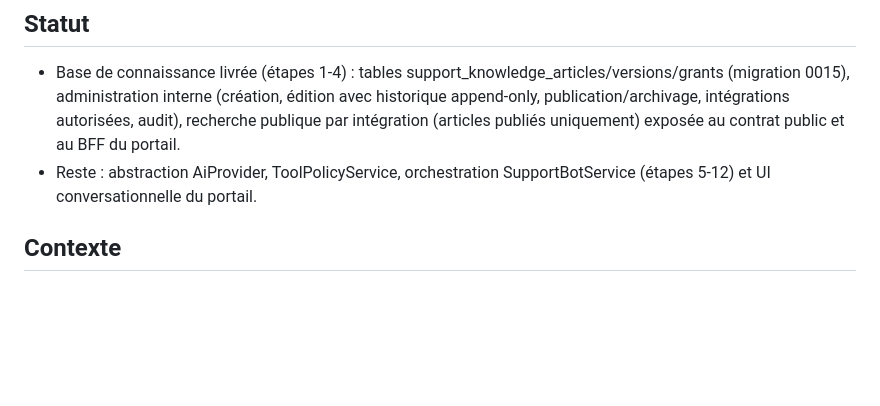
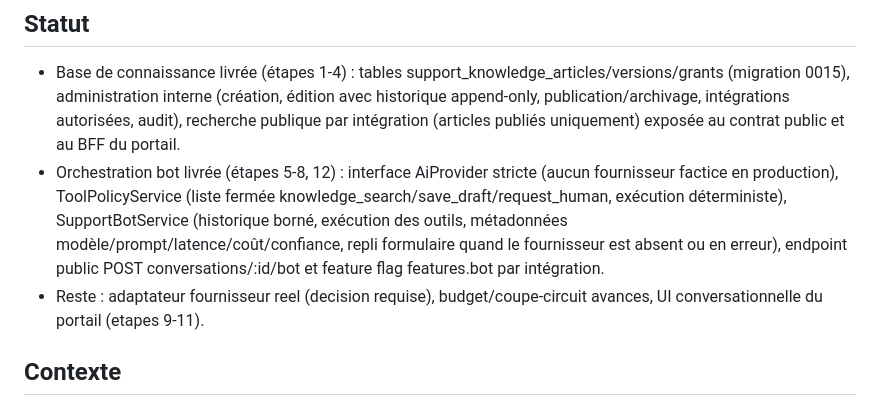
Before and after one commit to enockmigjr/Test-Backend-Telecom, a Markdown page: plans/260730-1350-trouble-ticket-public-multicanal/phase-08-bot-knowledge.md, the part around the change. GitHub-like rendering; blank space fills up the shorter version.

Commit message:
docs(plan): record phase 08 bot orchestration delivery

```diff
--- a/plans/260730-1350-trouble-ticket-public-multicanal/phase-08-bot-knowledge.md
+++ b/plans/260730-1350-trouble-ticket-public-multicanal/phase-08-bot-knowledge.md
@@ -2,7 +2,8 @@
 ## Statut
 
 - Base de connaissance livrée (étapes 1-4) : tables support_knowledge_articles/versions/grants (migration 0015), administration interne (création, édition avec historique append-only, publication/archivage, intégrations autorisées, audit), recherche publique par intégration (articles publiés uniquement) exposée au contrat public et au BFF du portail.
-- Reste : abstraction AiProvider, ToolPolicyService, orchestration SupportBotService (étapes 5-12) et UI conversationnelle du portail.
+- Orchestration bot livrée (étapes 5-8, 12) : interface AiProvider stricte (aucun fournisseur factice en production), ToolPolicyService (liste fermée knowledge_search/save_draft/request_human, exécution déterministe), SupportBotService (historique borné, exécution des outils, métadonnées modèle/prompt/latence/coût/confiance, repli formulaire quand le fournisseur est absent ou en erreur), endpoint public POST conversations/:id/bot et feature flag features.bot par intégration.
+- Reste : adaptateur fournisseur reel (decision requise), budget/coupe-circuit avances, UI conversationnelle du portail (etapes 9-11).
 
 ## Contexte
 
```
